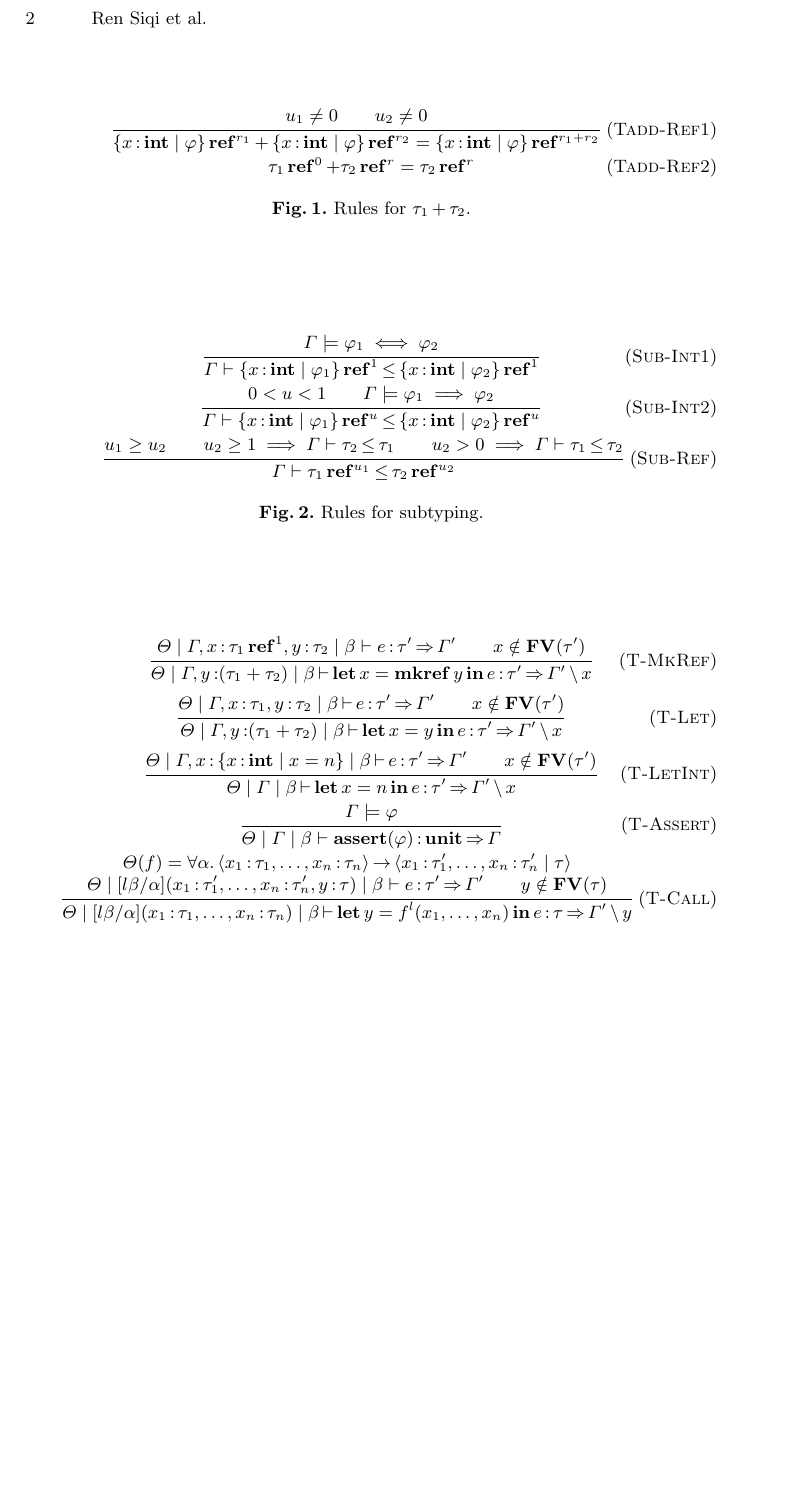
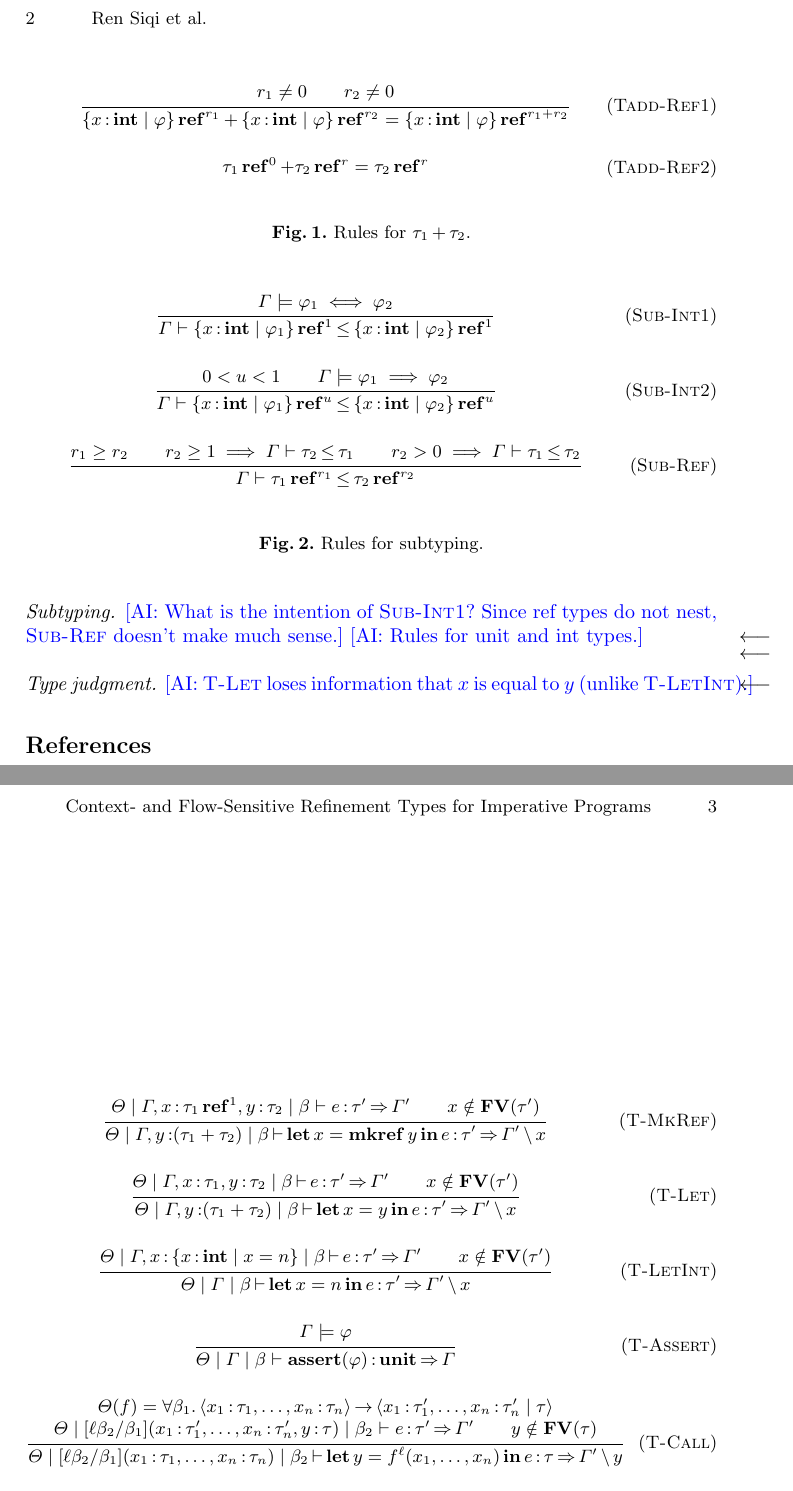
Before and after one commit to SoftwareFoundationGroupAtKyotoU/consort, a LaTeX paper (main.tex, which reads local.tex): part of page 2 of 2 before the commit and two parts of pages 2 and 3 of 3 after it, the two joined at a grey line, cut so that both start at the same text, the shorter picture padded with empty space. Compiled offline with pdfLaTeX.

Commit message:
[WIP] Add comments

```diff
--- a/local.tex
+++ b/local.tex
@@ -17,6 +17,9 @@
 
 \newcommand\decl{d}
 \newcommand\prog{P}
+
+\newcommand\pp{\ell}
+\newcommand{\pps}{\beta}
 
 \newcommand\tuple[1]{\left\langle{#1}\right\rangle}
 
--- a/main.tex
+++ b/main.tex
@@ -4,8 +4,8 @@
 %
 \documentclass[runningheads]{llncs}
 %
-\usepackage{bcprules}
-\usepackage{graphicx}
+\usepackage{bcprules}\typicallabel{T-Hoge}
+\usepackage{graphicx,color}
 % Used for displaying a sample figure. If possible, figure files should
 % be included in EPS format.
 %
@@ -19,6 +19,7 @@
 
 \input{local}
 
+\newcommand{\AI}[1]{\textcolor{blue}{[AI: #1]\marginpar{$\longleftarrow$}}}
 
 \begin{document}
 %
@@ -93,12 +112,16 @@
 \paragraph{Operations on types.}
 
 \begin{figure}[t]
-  \infrule[Tadd-Ref1]
-  {u_1 \ne 0 \andalso u_2 \ne 0}
-  {\set{x \COL \TINT \mid \varphi} \TREF^{\ownership_1} + \set{x \COL \TINT \mid \varphi} \TREF^{\ownership_2} = \set{x \COL \TINT \mid \varphi} \TREF^{\ownership_1 + \ownership_2}}
-
-  \infax[Tadd-Ref2]
-  {\typ_1 \TREF^0 + \typ_2 \TREF^{\ownership} = \typ_2 \TREF^{\ownership}}
+\leavevmode
+  \infrule[Tadd-Ref1]{
+    \ownership_1 \ne 0 \andalso
+    \ownership_2 \ne 0
+  }{
+    \set{x \COL \TINT \mid \varphi} \TREF^{\ownership_1} + \set{x \COL \TINT \mid \varphi} \TREF^{\ownership_2} = \set{x \COL \TINT \mid \varphi} \TREF^{\ownership_1 + \ownership_2}
+  }
+  \infax[Tadd-Ref2]{
+    \typ_1 \TREF^0 + \typ_2 \TREF^{\ownership} = \typ_2 \TREF^{\ownership}
+  }
 
   \caption{Rules for $\typ_1 \addt \typ_2$.}
   \label{fig:addition}
@@ -110,31 +134,30 @@
 
 \paragraph{Subtyping.}
 
+\AI{What is the intention of \rn{Sub-Int1}?  Since ref types do not nest, \rn{Sub-Ref} doesn't make much sense.}
+  \AI{Rules for unit and int types.}
 \begin{figure}[t]
-
-  \infrule[Sub-Int1]
-  {
+\leavevmode
+  \infrule[Sub-Int1]{
     \tenv \models \varphi_1 \iff \varphi_2
+  }{
+    \tenv \vdash \set{x \COL \TINT \mid \varphi_1} \TREF^1 \subt \set{x \COL \TINT \mid \varphi_2} \TREF^1
   }
-  {\tenv \vdash \set{x \COL \TINT \mid \varphi_1} \TREF^1 \subt \set{x \COL \TINT \mid \varphi_2} \TREF^1}
-
-  \infrule[Sub-Int2]
-  {
-    0 < u < 1
+  \infrule[Sub-Int2]{
+    0 < u < 1 \andalso
+    \tenv \models \varphi_1 \implies \varphi_2
+  }{
+    \tenv \vdash \set{x \COL \TINT \mid \varphi_1} \TREF^{u} \subt \set{x \COL \TINT \mid \varphi_2} \TREF^{u}
+  }
+  \infrule[Sub-Ref]{
+    \ownership_1 \ge \ownership_2
     \andalso
-    \tenv \models \varphi_1 \implies \varphi_2
+    \ownership_2 \ge 1 \implies \tenv \vdash \typ_2 \subt \typ_1
+    \andalso
+    \ownership_2 > 0 \implies \tenv \vdash \typ_1 \subt \typ_2
+  }{
+    \tenv \vdash \typ_1 \TREF^{\ownership_1} \subt \typ_2 \TREF^{\ownership_2}
   }
-  {\tenv \vdash \set{x \COL \TINT \mid \varphi_1} \TREF^{u} \subt \set{x \COL \TINT \mid \varphi_2} \TREF^{u}}
-
-  \infrule[Sub-Ref]
-  {
-    u_1 \ge u_2
-    \andalso
-    u_2 \ge 1 \implies \tenv \vdash \typ_2 \subt \typ_1
-    \andalso
-    u_2 > 0 \implies \tenv \vdash \typ_1 \subt \typ_2
-  }
-  {\tenv \vdash \typ_1 \TREF^{u_1} \subt \typ_2 \TREF^{u_2}}
 
   \caption{Rules for subtyping.}
   \label{fig:subtyping}
@@ -142,51 +165,48 @@
 
 \paragraph{Type judgment.}
 
+\AI{\rn{T-Let} loses information that $x$ is equal to $y$ (unlike \rn{T-LetInt}).}
+
 \begin{figure}[t]
-
-  \infrule[T-MkRef]
-  {\funenv \mid \tenv, x \COL \typ_1 \TREF^1, y \COL \typ_2 \mid \beta \vdash \expr \COL \typ' \produces \tenv'
+\leavevmode
+  \infrule[T-MkRef]{
+    \funenv \mid \tenv, x \COL \typ_1 \TREF^1, y \COL \typ_2 \mid \beta \vdash \expr \COL \typ' \produces \tenv'
     \andalso
-    x \notin \fv(\typ')}
-  {\funenv \mid \tenv, y \COL (\typ_1 + \typ_2) \mid \beta \p \LET x = \MKREF y \IN \expr \COL \typ' \produces \tenv' \diff x}
-
-  \rulesp
-
-  \infrule[T-Let]
-  {\funenv \mid \tenv, x \COL \typ_1, y \COL \typ_2 \mid \beta \p \expr \COL \typ' \produces \tenv'
+    x \notin \fv(\typ')
+  }{
+    \funenv \mid \tenv, y \COL (\typ_1 + \typ_2) \mid \beta \p \LET x = \MKREF y \IN \expr \COL \typ' \produces \tenv' \diff x
+  }
+  \infrule[T-Let]{
+    \funenv \mid \tenv, x \COL \typ_1, y \COL \typ_2 \mid \beta \p \expr \COL \typ' \produces \tenv'
     \andalso
-  x \notin \fv(\typ')}
-  {\funenv \mid \tenv, y\COL(\typ_1+\typ_2) \mid \beta \p \LET x = y \IN \expr \COL \typ' \produces \tenv' \diff x}
-
-  \rulesp
-
-  \infrule[T-LetInt]
-  {
+    x \notin \fv(\typ')
+  }{
+    \funenv \mid \tenv, y\COL(\typ_1+\typ_2) \mid \beta \p \LET x = y \IN \expr \COL \typ' \produces \tenv' \diff x
+  }
+  \infrule[T-LetInt]{
     \funenv \mid \tenv, x\COL\set{x \COL \TINT \mid x = \intconst} \mid \beta \p \expr \COL \typ' \produces \tenv'
     \andalso
     x \notin \fv(\typ')
+  }{
+    \funenv \mid \tenv \mid \beta \p \LET x = \intconst \IN \expr \COL \typ' \produces \tenv' \diff x
   }
-  {\funenv \mid \tenv \mid \beta \p \LET x = \intconst \IN \expr \COL \typ' \produces \tenv' \diff x}
-
-  \infrule[T-Assert]
-  {\Gamma \models \varphi}
-  {\funenv \mid \Gamma \mid \beta \vdash \ASSERT(\varphi) \COL \TUNIT \produces \Gamma}
-
-  \infrule[T-Call]
-  {
-    \funenv(f) = \forall \alpha. \tuple{x_1\COL\typ_1,\dots,x_n\COL\typ_n} \ra \tuple{x_1\COL\typ_1',\dots,x_n\COL\typ_n' \mid \typ}\\
-    \funenv \mid [l\beta/\alpha](x_1\COL\typ_1',\dots,x_n\COL\typ_n',y\COL\typ) \mid \beta \vdash \expr \COL \typ' \produces \tenv'
+  \infrule[T-Assert]{
+    \Gamma \models \varphi
+  }{
+    \funenv \mid \Gamma \mid \beta \vdash \ASSERT(\varphi) \COL \TUNIT \produces \Gamma
+  }
+  \infrule[T-Call]{
+    \funenv(f) = \forall \pps_1. \tuple{x_1\COL\typ_1,\dots,x_n\COL\typ_n} \ra \tuple{x_1\COL\typ_1',\dots,x_n\COL\typ_n' \mid \typ}\\
+    \funenv \mid [\pp\pps_2/\pps_1](x_1\COL\typ_1',\dots,x_n\COL\typ_n',y\COL\typ) \mid \pps_2 \vdash \expr \COL \typ' \produces \tenv'
     \andalso
     y \notin \fv(\typ)
+  }{
+    \funenv \mid [\pp\pps_2/\pps_1](x_1\COL\typ_1,\dots,x_n\COL\typ_n) \mid \pps_2 \p \LET y = f^\pp(x_1,\dots,x_n) \IN \expr \COL \typ \produces \tenv' \diff y
   }
-  {\funenv \mid [l\beta/\alpha](x_1\COL\typ_1,\dots,x_n\COL\typ_n) \mid \beta \p \LET y = f^l(x_1,\dots,x_n) \IN \expr \COL \typ \produces \tenv' \diff y}
-
-  \rulesp
-
-  \infrule[T-FunDef]
-  {
+  \infrule[T-FunDef]{
     \funenv(f) = \forall \alpha. \tuple{x_1\COL\typ_1,\dots,x_n\COL\typ_n}\ra\tuple{x_1\COL\typ_1',\dots,x_n\COL\typ_n' \mid \typ}\\
     \funenv \mid x_1\COL\typ_1,\dots,x_n\COL\typ_n \mid \alpha \vdash \expr \COL \typ \produces x_1\COL\typ_1',\dots,x_n\COL\typ_n'\\
     \alpha \notin \fcv(\funenv)
+  }{
+    \funenv \vdash \set{f \mapsto (x_1,\dots,x_n)\expr}
   }
-  {\funenv \vdash \set{f \mapsto (x_1,\dots,x_n)\expr}}
```
Also changed, not shown: main.tex (40 more changed lines).
